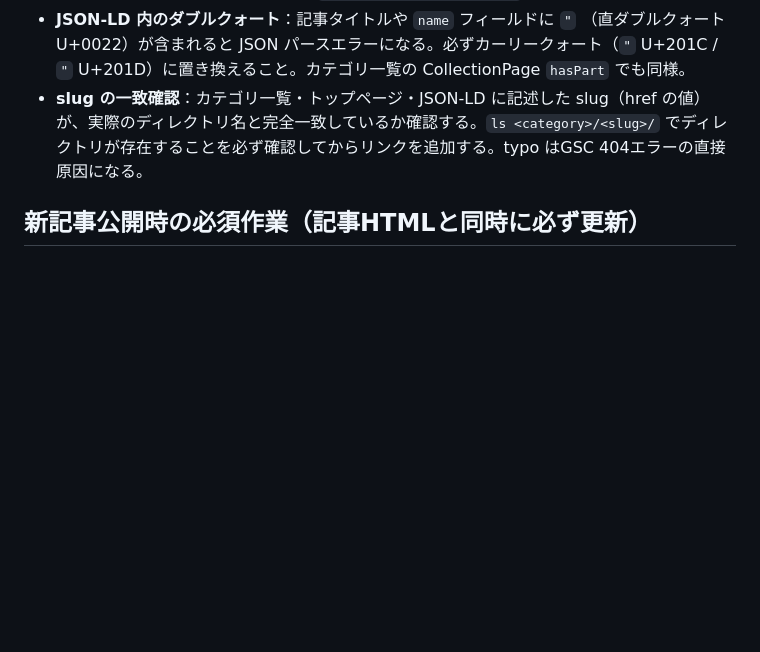
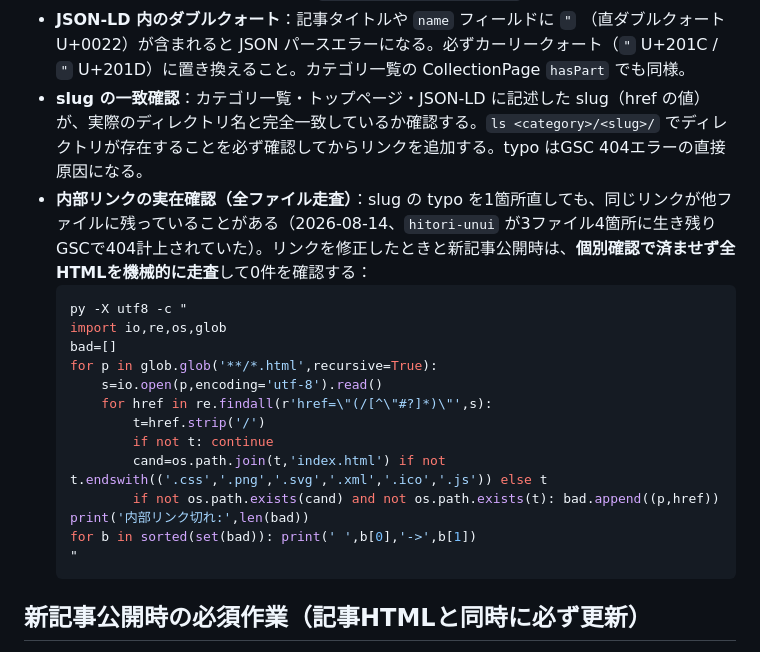
Before and after one commit to rairiu7/hikagen-techo, a Markdown page: CLAUDE.md, the part around the change. GitHub-like rendering; blank space fills up the shorter version.

Commit message:
docs: 公開前チェックに「内部リンクの実在確認（全ファイル走査）」を追加
hitori-unui の404は、前回1箇所だけ修正して他3ファイル4箇所を見落とした
ことが原因だった。個別確認では取りこぼすため、全HTMLを機械走査して
0件を確認する手順とワンライナーを明記する。

Co-Authored-By: Claude Opus 5 <noreply@anthropic.com>
Claude-Session: https://claude.ai/code/session_011hASyqwLY7YvUto5m1dsXp

````diff
--- a/CLAUDE.md
+++ b/CLAUDE.md
@@ -153,6 +153,22 @@
 - アフィリエイトリンクを含む記事に `<aside class="pr-notice">` が記事ヘッダー直後にあるか
 - **JSON-LD 内のダブルクォート**：記事タイトルや `name` フィールドに `"` （直ダブルクォート U+0022）が含まれると JSON パースエラーになる。必ずカーリークォート（`"` U+201C / `"` U+201D）に置き換えること。カテゴリ一覧の CollectionPage `hasPart` でも同様。
 - **slug の一致確認**：カテゴリ一覧・トップページ・JSON-LD に記述した slug（href の値）が、実際のディレクトリ名と完全一致しているか確認する。`ls <category>/<slug>/` でディレクトリが存在することを必ず確認してからリンクを追加する。typo はGSC 404エラーの直接原因になる。
+- **内部リンクの実在確認（全ファイル走査）**：slug の typo を1箇所直しても、同じリンクが他ファイルに残っていることがある（2026-08-14、`hitori-unui` が3ファイル4箇所に生き残りGSCで404計上されていた）。リンクを修正したときと新記事公開時は、**個別確認で済ませず全HTMLを機械的に走査**して0件を確認する：
+  ```bash
+  py -X utf8 -c "
+  import io,re,os,glob
+  bad=[]
+  for p in glob.glob('**/*.html',recursive=True):
+      s=io.open(p,encoding='utf-8').read()
+      for href in re.findall(r'href=\"(/[^\"#?]*)\"',s):
+          t=href.strip('/')
+          if not t: continue
+          cand=os.path.join(t,'index.html') if not t.endswith(('.css','.png','.svg','.xml','.ico','.js')) else t
+          if not os.path.exists(cand) and not os.path.exists(t): bad.append((p,href))
+  print('内部リンク切れ:',len(bad))
+  for b in sorted(set(bad)): print(' ',b[0],'->',b[1])
+  "
+  ```
 
 ## 新記事公開時の必須作業（記事HTMLと同時に必ず更新）
 記事ファイルを作成したら、以下を**必ずセットで更新してpushまで一気に完了**させる。ユーザーへの確認は不要：
````
